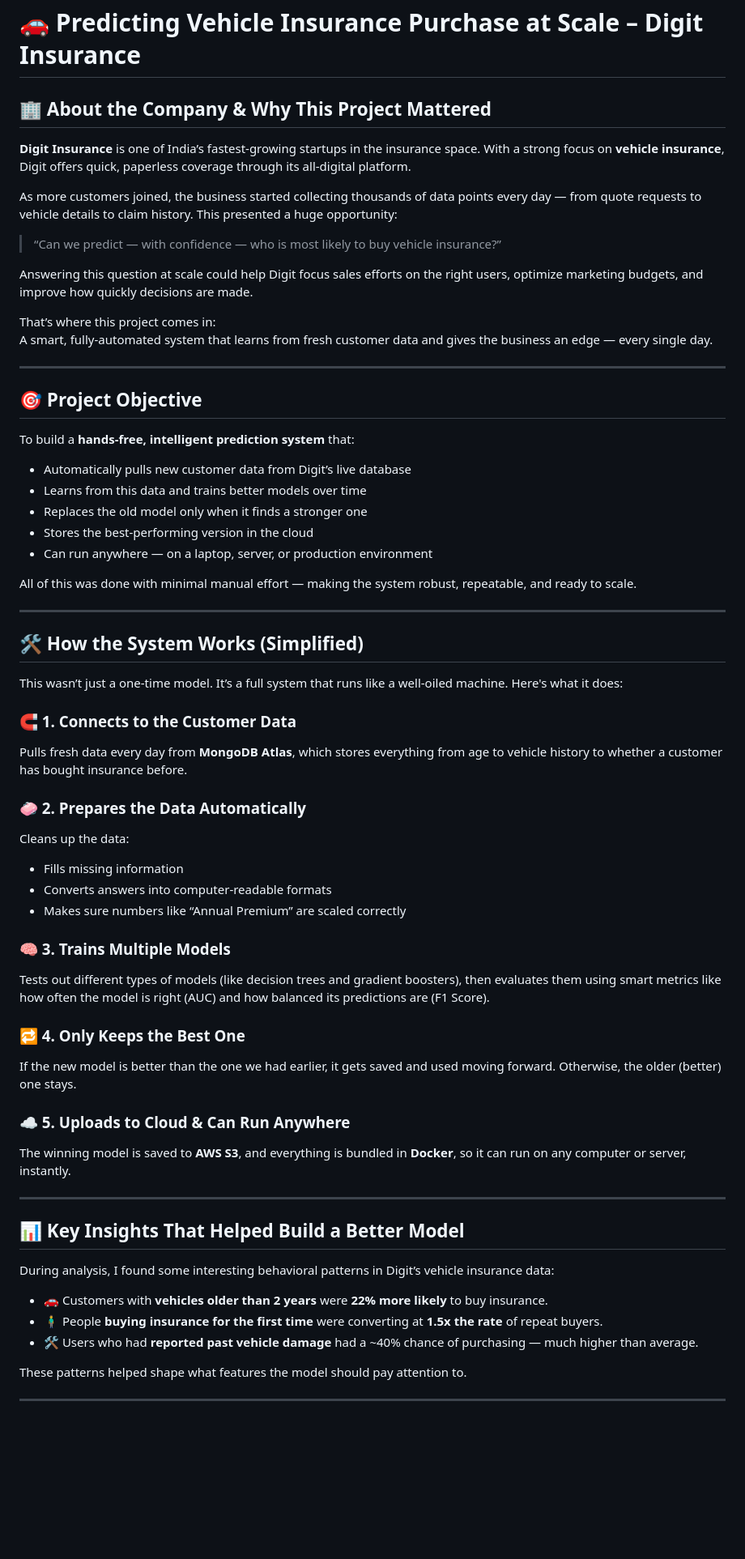
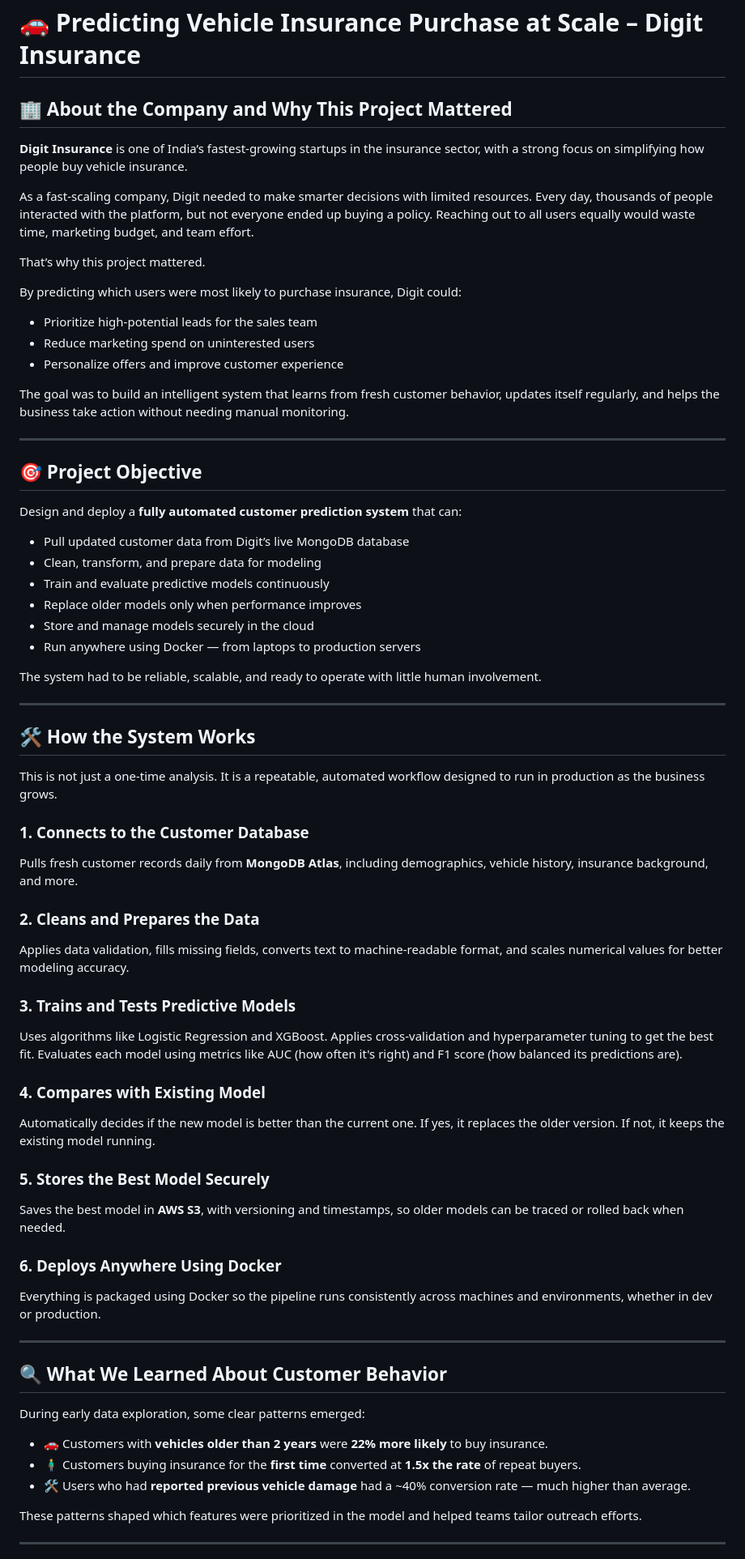
Before and after one commit to RishabhParakh/Acko-Vehicle-Insurance-Purchase-Prediction, a Markdown page: README.md, the part around one of its changes. Shown at 81% size. Drawn GitHub-style; blank space fills up the shorter version.

```diff
--- a/README.md
+++ b/README.md
@@ -1,67 +1,70 @@
 # 🚗 Predicting Vehicle Insurance Purchase at Scale – Digit Insurance
 
-## 🏢 About the Company & Why This Project Mattered
+## 🏢 About the Company and Why This Project Mattered
 
-**Digit Insurance** is one of India’s fastest-growing startups in the insurance space. With a strong focus on **vehicle insurance**, Digit offers quick, paperless coverage through its all-digital platform.
+**Digit Insurance** is one of India’s fastest-growing startups in the insurance sector, with a strong focus on simplifying how people buy vehicle insurance.
 
-As more customers joined, the business started collecting thousands of data points every day — from quote requests to vehicle details to claim history. This presented a huge opportunity:
+As a fast-scaling company, Digit needed to make smarter decisions with limited resources. Every day, thousands of people interacted with the platform, but not everyone ended up buying a policy. Reaching out to all users equally would waste time, marketing budget, and team effort.
 
-> “Can we predict — with confidence — who is most likely to buy vehicle insurance?”
+That’s why this project mattered.
 
-Answering this question at scale could help Digit focus sales efforts on the right users, optimize marketing budgets, and improve how quickly decisions are made.
+By predicting which users were most likely to purchase insurance, Digit could:
+- Prioritize high-potential leads for the sales team
+- Reduce marketing spend on uninterested users
+- Personalize offers and improve customer experience
 
-That’s where this project comes in:
-A smart, fully-automated system that learns from fresh customer data and gives the business an edge — every single day.
+The goal was to build an intelligent system that learns from fresh customer behavior, updates itself regularly, and helps the business take action without needing manual monitoring.
 
 ---
 
 ## 🎯 Project Objective
 
-To build a **hands-free, intelligent prediction system** that:
+Design and deploy a **fully automated customer prediction system** that can:
 
-- Automatically pulls new customer data from Digit’s live database
-- Learns from this data and trains better models over time
-- Replaces the old model only when it finds a stronger one
-- Stores the best-performing version in the cloud
-- Can run anywhere — on a laptop, server, or production environment
+- Pull updated customer data from Digit’s live MongoDB database
+- Clean, transform, and prepare data for modeling
+- Train and evaluate predictive models continuously
+- Replace older models only when performance improves
+- Store and manage models securely in the cloud
+- Run anywhere using Docker — from laptops to production servers
 
-All of this was done with minimal manual effort — making the system robust, repeatable, and ready to scale.
+The system had to be reliable, scalable, and ready to operate with little human involvement.
 
 ---
 
-## 🛠️ How the System Works (Simplified)
+## 🛠️ How the System Works
 
-This wasn’t just a one-time model. It’s a full system that runs like a well-oiled machine. Here's what it does:
+This is not just a one-time analysis. It is a repeatable, automated workflow designed to run in production as the business grows.
 
-### 🧲 1. Connects to the Customer Data
-Pulls fresh data every day from **MongoDB Atlas**, which stores everything from age to vehicle history to whether a customer has bought insurance before.
+### 1. Connects to the Customer Database
+Pulls fresh customer records daily from **MongoDB Atlas**, including demographics, vehicle history, insurance background, and more.
 
-### 🧼 2. Prepares the Data Automatically
-Cleans up the data:
-- Fills missing information
-- Converts answers into computer-readable formats
-- Makes sure numbers like “Annual Premium” are scaled correctly
+### 2. Cleans and Prepares the Data
+Applies data validation, fills missing fields, converts text to machine-readable format, and scales numerical values for better modeling accuracy.
 
-### 🧠 3. Trains Multiple Models
-Tests out different types of models (like decision trees and gradient boosters), then evaluates them using smart metrics like how often the model is right (AUC) and how balanced its predictions are (F1 Score).
+### 3. Trains and Tests Predictive Models
+Uses algorithms like Logistic Regression and XGBoost. Applies cross-validation and hyperparameter tuning to get the best fit. Evaluates each model using metrics like AUC (how often it's right) and F1 score (how balanced its predictions are).
 
-### 🔁 4. Only Keeps the Best One
-If the new model is better than the one we had earlier, it gets saved and used moving forward. Otherwise, the older (better) one stays.
+### 4. Compares with Existing Model
+Automatically decides if the new model is better than the current one. If yes, it replaces the older version. If not, it keeps the existing model running.
 
-### ☁️ 5. Uploads to Cloud & Can Run Anywhere
-The winning model is saved to **AWS S3**, and everything is bundled in **Docker**, so it can run on any computer or server, instantly.
+### 5. Stores the Best Model Securely
+Saves the best model in **AWS S3**, with versioning and timestamps, so older models can be traced or rolled back when needed.
+
+### 6. Deploys Anywhere Using Docker
+Everything is packaged using Docker so the pipeline runs consistently across machines and environments, whether in dev or production.
 
 ---
 
-## 📊 Key Insights That Helped Build a Better Model
+## 🔍 What We Learned About Customer Behavior
 
-During analysis, I found some interesting behavioral patterns in Digit’s vehicle insurance data:
+During early data exploration, some clear patterns emerged:
 
 - 🚗 Customers with **vehicles older than 2 years** were **22% more likely** to buy insurance.
-- 🧍‍♂️ People **buying insurance for the first time** were converting at **1.5x the rate** of repeat buyers.
-- 🛠️ Users who had **reported past vehicle damage** had a ~40% chance of purchasing — much higher than average.
+- 🧍‍♂️ Customers buying insurance for the **first time** converted at **1.5x the rate** of repeat buyers.
+- 🛠️ Users who had **reported previous vehicle damage** had a ~40% conversion rate — much higher than average.
 
-These patterns helped shape what features the model should pay attention to.
+These patterns shaped which features were prioritized in the model and helped teams tailor outreach efforts.
 
 ---
 
```
Also changed, not shown: other parts of README.md (+35 -35 lines).
